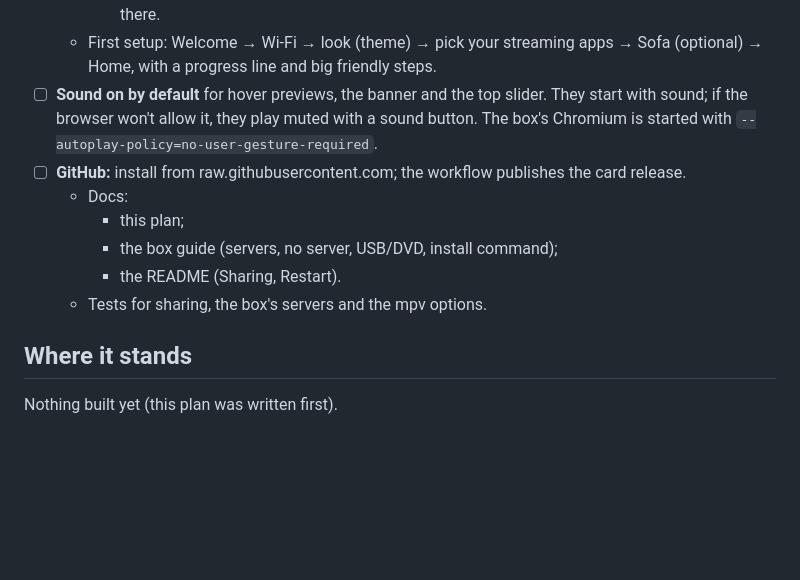
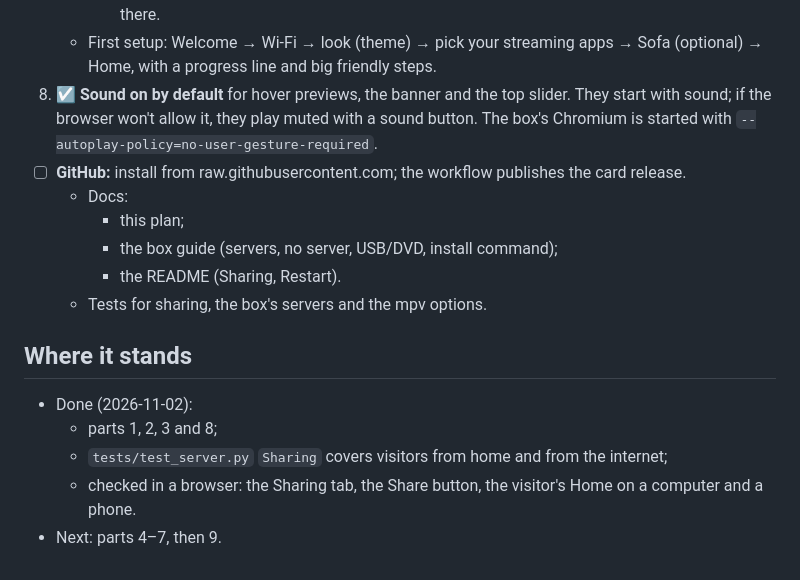
Before and after one commit to krintoxi/sofa, a Markdown page: docs/sofa-anywhere.md, the part around one of its changes. Drawn GitHub-style; blank space fills up the shorter version.

Commit message:
Plan: parts 1, 2, 3 and 8 done

```diff
--- a/docs/sofa-anywhere.md
+++ b/docs/sofa-anywhere.md
@@ -102,7 +102,7 @@ The plan for the round that started 2026-11-02. Each part has a status: ☐ not
      - rows for Your apps, Watch, Listen and Play, plus Inputs (USB, Disc) when there's something there.
    - First setup: Welcome → Wi-Fi → look (theme) → pick your streaming apps → Sofa (optional) →
      Home, with a progress line and big friendly steps.
-8. ☐ **Sound on by default** for hover previews, the banner and the top slider. They start with sound;
+8. ☑ **Sound on by default** for hover previews, the banner and the top slider. They start with sound;
    if the browser won't allow it, they play muted with a sound button. The box's Chromium is started
    with `--autoplay-policy=no-user-gesture-required`.
 9. ☐ **GitHub:** install from raw.githubusercontent.com; the workflow publishes the card release.
@@ -114,4 +114,9 @@ The plan for the round that started 2026-11-02. Each part has a status: ☐ not
 
 ## Where it stands
 
-Nothing built yet (this plan was written first).
+- Done (2026-11-02):
+  - parts 1, 2, 3 and 8;
+  - `tests/test_server.py` `Sharing` covers visitors from home and from the internet;
+  - checked in a browser: the Sharing tab, the Share button, the visitor's Home on a computer and a
+    phone.
+- Next: parts 4–7, then 9.
```
Also changed, not shown: other parts of docs/sofa-anywhere.md (+3 -3 lines).
